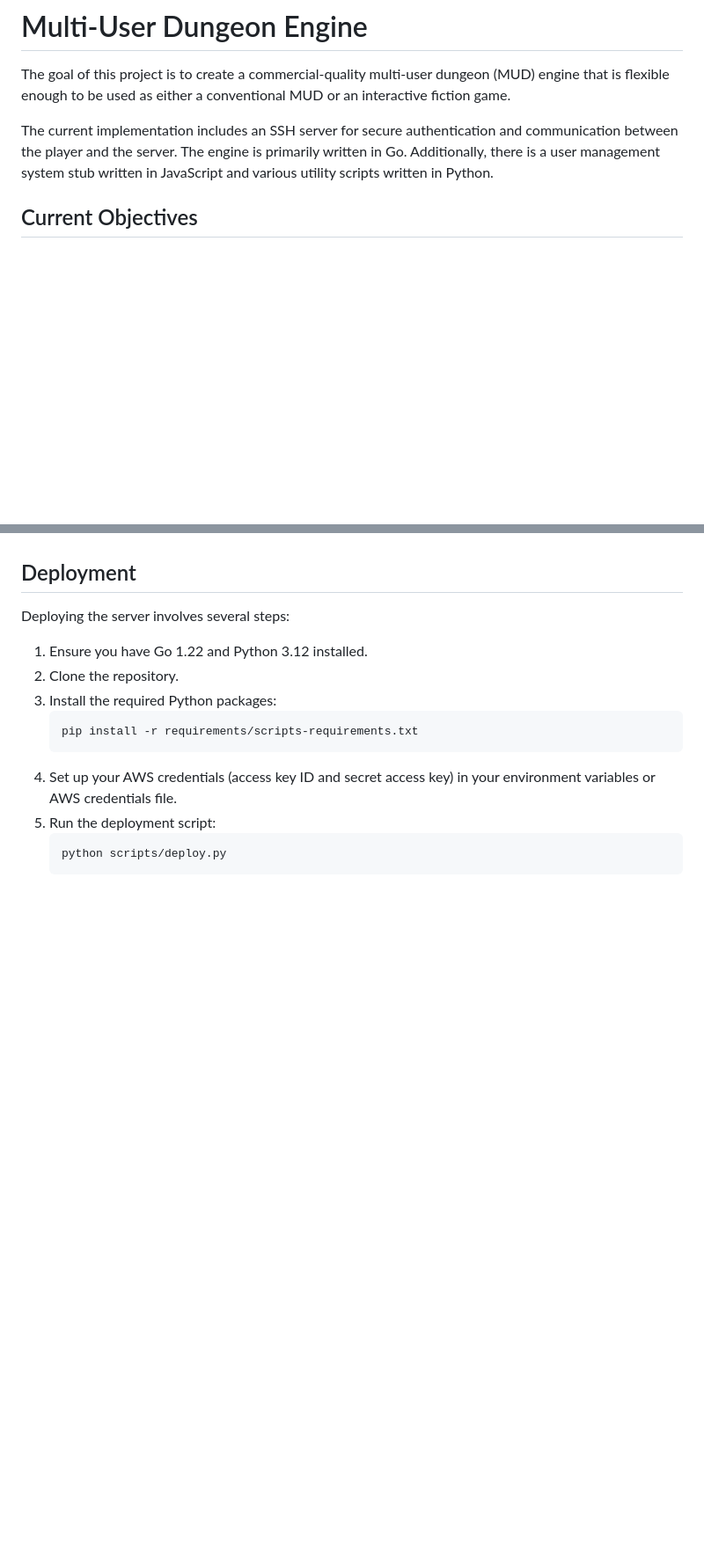
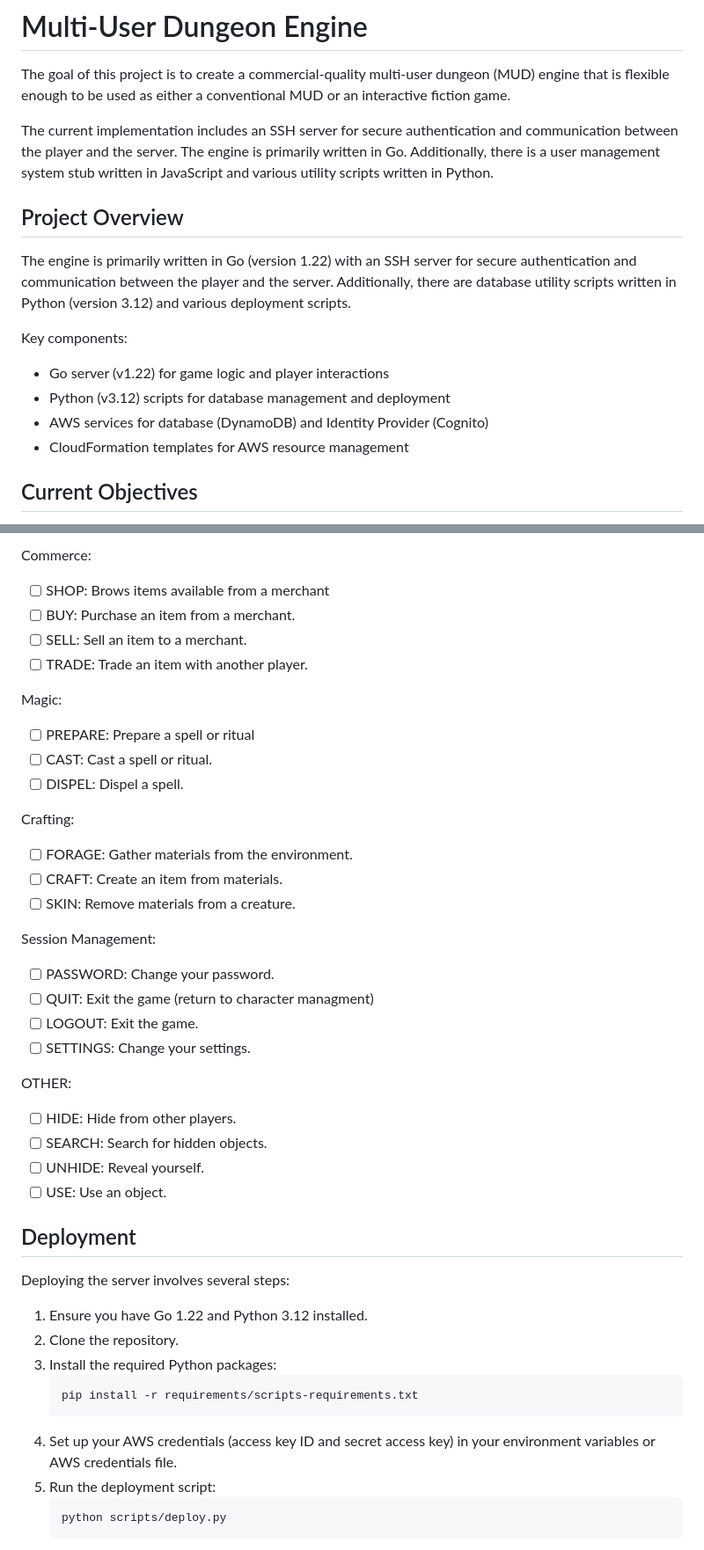
Before and after one commit to robinje/multi-user-dungeon, a Markdown page: README.md, 2 parts joined by grey strips. Shown at 88% size. GitHub-like rendering; blank space fills up the shorter version.

```diff
--- a/README.md
+++ b/README.md
@@ -20,6 +20,17 @@
 The goal of this project is to create a commercial-quality multi-user dungeon (MUD) engine that is flexible enough to be used as either a conventional MUD or an interactive fiction game.
 
 The current implementation includes an SSH server for secure authentication and communication between the player and the server. The engine is primarily written in Go. Additionally, there is a user management system stub written in JavaScript and various utility scripts written in Python.
+
+## Project Overview
+
+The engine is primarily written in Go (version 1.22) with an SSH server for secure authentication and communication between the player and the server. Additionally, there are database utility scripts written in Python (version 3.12) and various deployment scripts.
+
+Key components:
+
+- Go server (v1.22) for game logic and player interactions
+- Python (v3.12) scripts for database management and deployment
+- AWS services for database (DynamoDB) and Identity Provider (Cognito)
+- CloudFormation templates for AWS resource management
 
 ## Current Objectives
 
@@ -96,3 +159,30 @@ Key components:
+Commerce:
+- [ ] SHOP: Brows items available from a merchant
+- [ ] BUY: Purchase an item from a merchant.
+- [ ] SELL: Sell an item to a merchant.
+- [ ] TRADE: Trade an item with another player.
+
+Magic:
+- [ ] PREPARE: Prepare a spell or ritual
+- [ ] CAST: Cast a spell or ritual.
+- [ ] DISPEL: Dispel a spell.
+
+Crafting:
+- [ ] FORAGE: Gather materials from the environment.
+- [ ] CRAFT: Create an item from materials.
+- [ ] SKIN: Remove materials from a creature.
+
+Session Management:
+- [ ] PASSWORD: Change your password.
+- [ ] QUIT: Exit the game (return to character managment)
+- [ ] LOGOUT: Exit the game.
+- [ ] SETTINGS: Change your settings.
+
+OTHER:
+- [ ] HIDE: Hide from other players.
+- [ ] SEARCH: Search for hidden objects.
+- [ ] UNHIDE: Reveal yourself.
+- [ ] USE: Use an object.
 
 ## Deployment
 
```
Also changed, not shown: other parts of README.md (+59 -7 lines).
